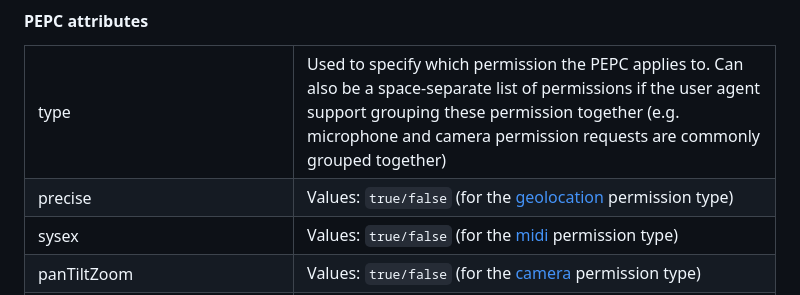
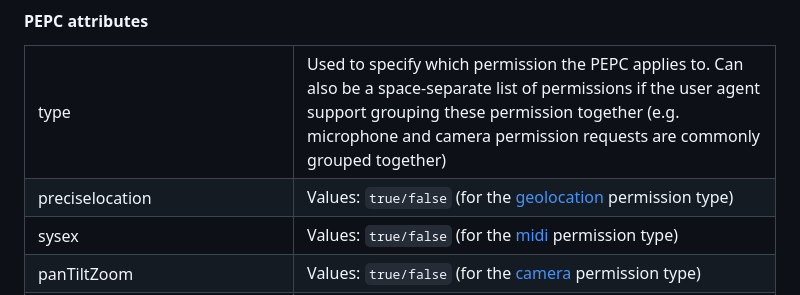
Before and after one commit to WICG/PEPC, a Markdown page: explainer.md, the part around the change. Drawn GitHub-style.

Commit message:
Update explainer.md use "preciselocation" attribute instead of "precise"

```diff
--- a/explainer.md
+++ b/explainer.md
@@ -538,7 +538,7 @@ this aspect.
     </td>
   </tr>
   <tr>
-    <td>precise</td>
+    <td>preciselocation</td>
     <td>
       Values: <code>true/false</code> (for the
         <a href="https://www.w3.org/TR/geolocation/#position_options_interface">
```
